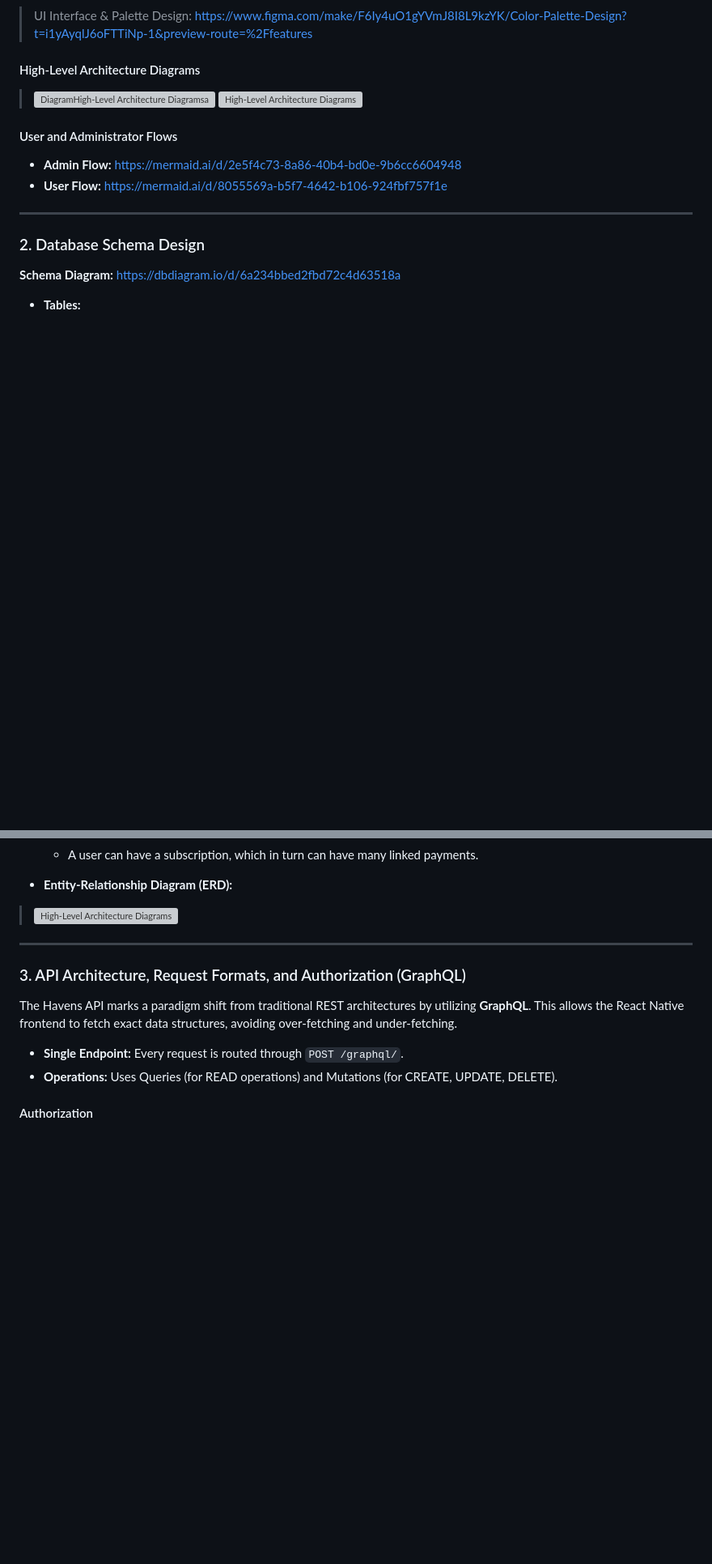
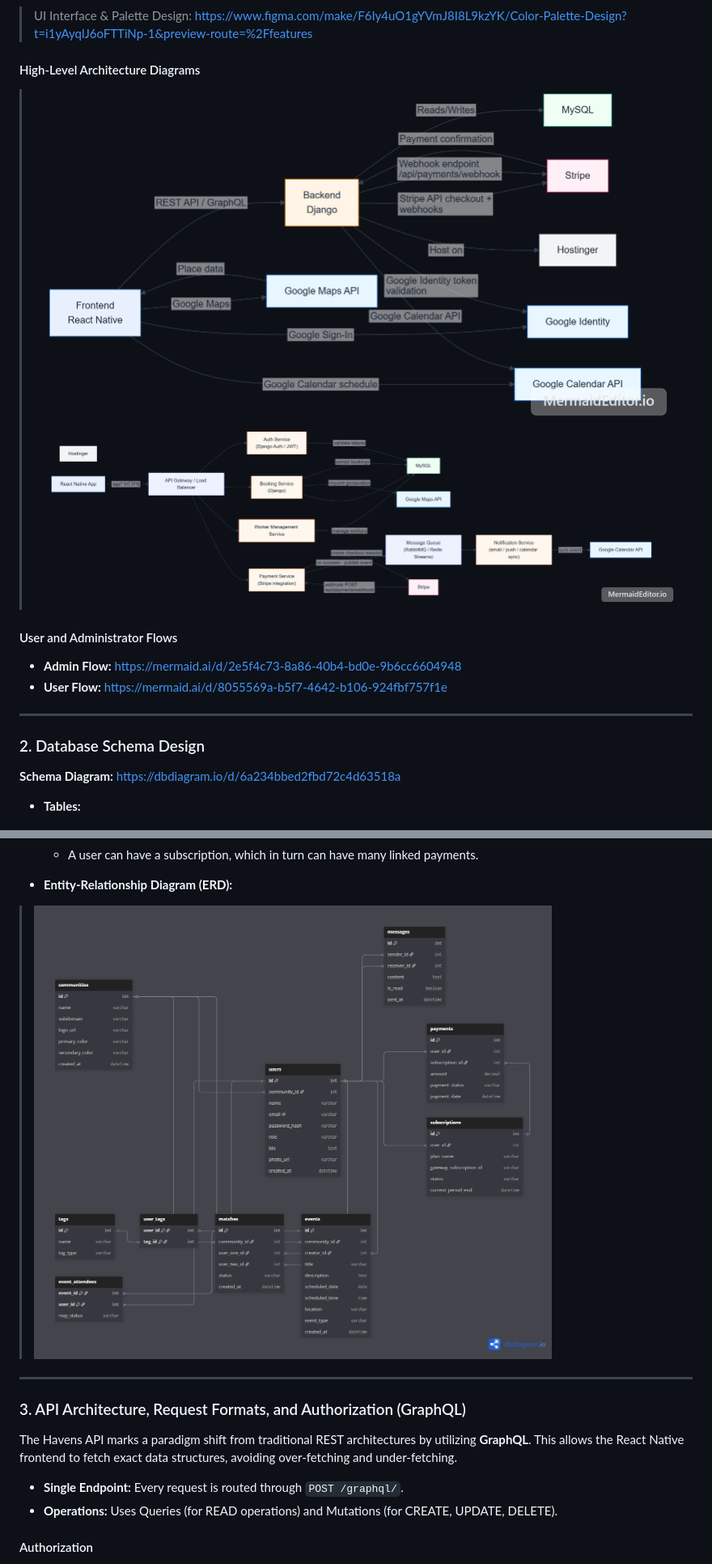
Before and after one commit to Juanes068/HAVENS, a Markdown page: README.md, 2 parts joined by grey strips. Shown at 81% size. Drawn GitHub-style; blank space fills up the shorter version; grey boxes are pictures that could not be loaded.

Commit message:
Update pictures for read.md

```diff
--- a/README.md
+++ b/README.md
@@ -96,8 +96,8 @@ Havens is an application where members of trusted communities can join a tailore
 
 #### High-Level Architecture Diagrams
 
-> ![DiagramHigh-Level Architecture Diagramsa](Readimages\mermaid-diagram-1780611765405.png)
-> ![High-Level Architecture Diagrams](Readimages\mermaid-diagram-1780611732535.png)
+> ![DiagramHigh-Level Architecture Diagramsa](Readimages/mermaid-diagram-1780611765405.png)
+> ![High-Level Architecture Diagrams](Readimages/mermaid-diagram-1780611732535.png)
 
 #### User and Administrator Flows
 
@@ -134,7 +134,7 @@ Havens is an application where members of trusted communities can join a tailore
 
 - **Entity-Relationship Diagram (ERD):**
 
-> ![High-Level Architecture Diagrams](Readimages\Untitled.png)
+> ![High-Level Architecture Diagrams](Readimages/Untitled.png)
 
 ---
 
```
